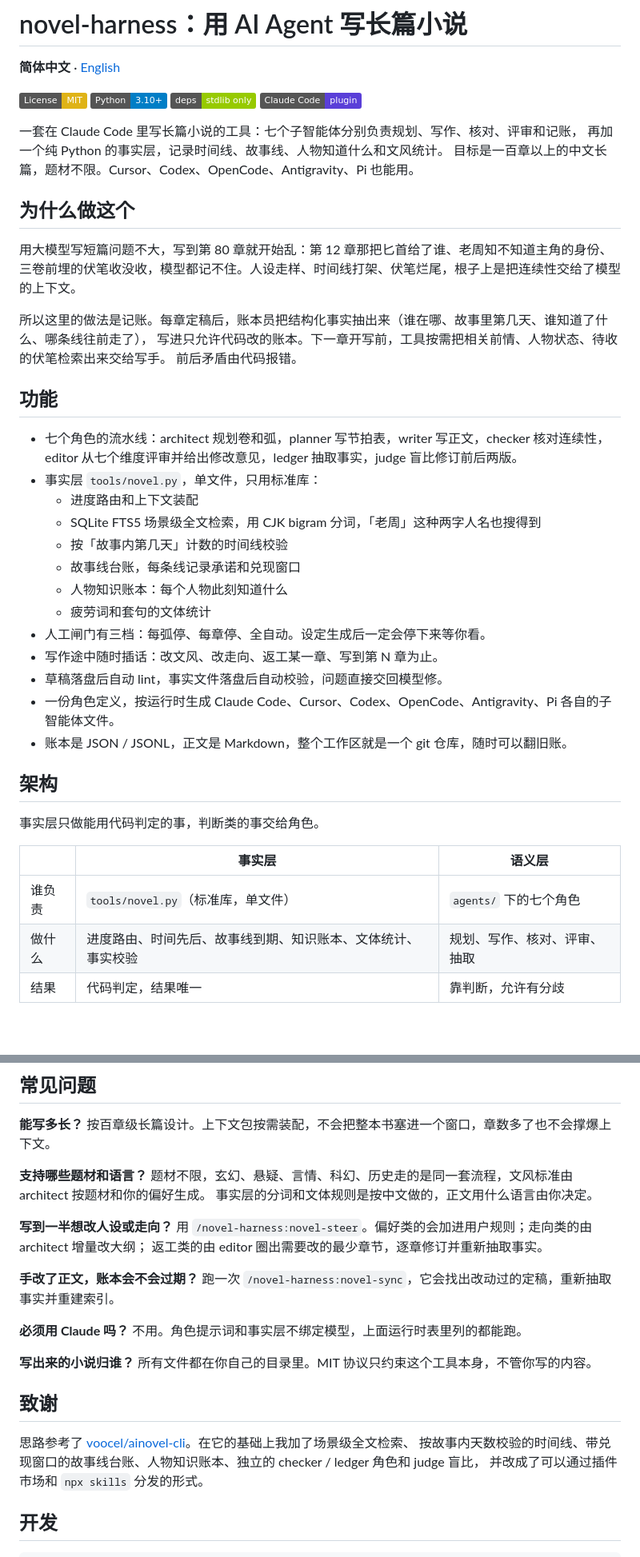
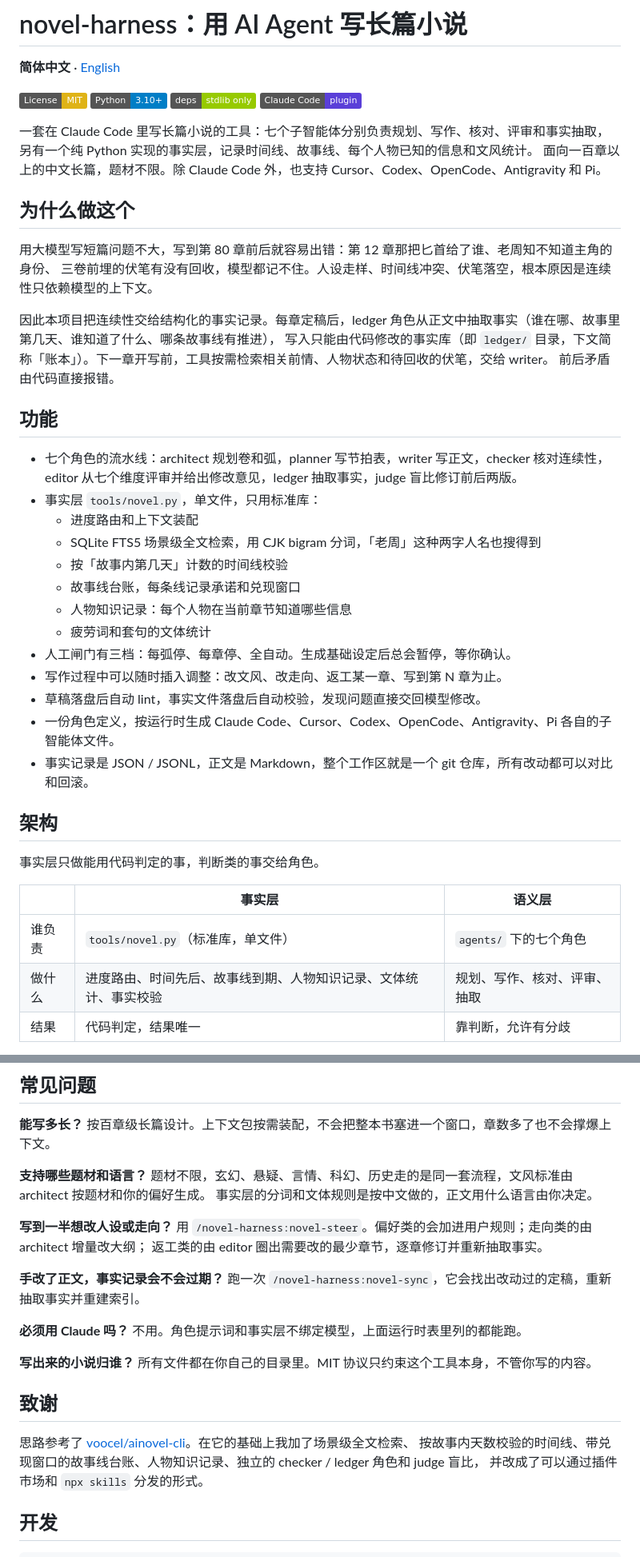
Before and after one commit to hoobnn/novel-harness, a Markdown page: README.md, 2 parts joined by grey strips. Shown at 80% size. Drawn GitHub-style; badges without logos; blank space fills up the shorter version.

Commit message:
📝 docs: README 文案改为更自然的产品说明，解释「账本」的含义
- 首次出现处说明账本即 ledger/ 事实库，记账、翻旧账等说法改为直白描述
- 精简口语化表达，英文版同步调整

Co-Authored-By: Claude Opus 5.5 <noreply@anthropic.com>

```diff
--- a/README.md
+++ b/README.md
@@ -7,18 +7,18 @@
 [![Zero dependencies](https://img.shields.io/badge/deps-stdlib%20only-green.svg)](tools/novel.py)
 [![Claude Code plugin](https://img.shields.io/badge/Claude%20Code-plugin-5A3FD8.svg)](#claude-code-插件)
 
-一套在 Claude Code 里写长篇小说的工具：七个子智能体分别负责规划、写作、核对、评审和记账，
-再加一个纯 Python 的事实层，记录时间线、故事线、人物知道什么和文风统计。
-目标是一百章以上的中文长篇，题材不限。Cursor、Codex、OpenCode、Antigravity、Pi 也能用。
+一套在 Claude Code 里写长篇小说的工具：七个子智能体分别负责规划、写作、核对、评审和事实抽取，
+另有一个纯 Python 实现的事实层，记录时间线、故事线、每个人物已知的信息和文风统计。
+面向一百章以上的中文长篇，题材不限。除 Claude Code 外，也支持 Cursor、Codex、OpenCode、Antigravity 和 Pi。
 
 ## 为什么做这个
 
-用大模型写短篇问题不大，写到第 80 章就开始乱：第 12 章那把匕首给了谁、老周知不知道主角的身份、
-三卷前埋的伏笔收没收，模型都记不住。人设走样、时间线打架、伏笔烂尾，根子上是把连续性交给了模型的上下文。
+用大模型写短篇问题不大，写到第 80 章前后就容易出错：第 12 章那把匕首给了谁、老周知不知道主角的身份、
+三卷前埋的伏笔有没有回收，模型都记不住。人设走样、时间线冲突、伏笔落空，根本原因是连续性只依赖模型的上下文。
 
-所以这里的做法是记账。每章定稿后，账本员把结构化事实抽出来（谁在哪、故事里第几天、谁知道了什么、哪条线往前走了），
-写进只允许代码改的账本。下一章开写前，工具按需把相关前情、人物状态、待收的伏笔检索出来交给写手。
-前后矛盾由代码报错。
+因此本项目把连续性交给结构化的事实记录。每章定稿后，ledger 角色从正文中抽取事实（谁在哪、故事里第几天、谁知道了什么、哪条故事线有推进），
+写入只能由代码修改的事实库（即 `ledger/` 目录，下文简称「账本」）。下一章开写前，工具按需检索相关前情、人物状态和待回收的伏笔，交给 writer。
+前后矛盾由代码直接报错。
 
 ## 功能
 
@@ -29,13 +29,13 @@
   - SQLite FTS5 场景级全文检索，用 CJK bigram 分词，「老周」这种两字人名也搜得到
   - 按「故事内第几天」计数的时间线校验
   - 故事线台账，每条线记录承诺和兑现窗口
-  - 人物知识账本：每个人物此刻知道什么
+  - 人物知识记录：每个人物在当前章节知道哪些信息
   - 疲劳词和套句的文体统计
-- 人工闸门有三档：每弧停、每章停、全自动。设定生成后一定会停下来等你看。
-- 写作途中随时插话：改文风、改走向、返工某一章、写到第 N 章为止。
-- 草稿落盘后自动 lint，事实文件落盘后自动校验，问题直接交回模型修。
+- 人工闸门有三档：每弧停、每章停、全自动。生成基础设定后总会暂停，等你确认。
+- 写作过程中可以随时插入调整：改文风、改走向、返工某一章、写到第 N 章为止。
+- 草稿落盘后自动 lint，事实文件落盘后自动校验，发现问题直接交回模型修改。
 - 一份角色定义，按运行时生成 Claude Code、Cursor、Codex、OpenCode、Antigravity、Pi 各自的子智能体文件。
-- 账本是 JSON / JSONL，正文是 Markdown，整个工作区就是一个 git 仓库，随时可以翻旧账。
+- 事实记录是 JSON / JSONL，正文是 Markdown，整个工作区就是一个 git 仓库，所有改动都可以对比和回滚。
 
 ## 架构
 
@@ -44,7 +44,7 @@
 | | 事实层 | 语义层 |
 |---|---|---|
 | 谁负责 | `tools/novel.py`（标准库，单文件） | `agents/` 下的七个角色 |
-| 做什么 | 进度路由、时间先后、故事线到期、知识账本、文体统计、事实校验 | 规划、写作、核对、评审、抽取 |
+| 做什么 | 进度路由、时间先后、故事线到期、人物知识记录、文体统计、事实校验 | 规划、写作、核对、评审、抽取 |
 | 结果 | 代码判定，结果唯一 | 靠判断，允许有分歧 |
 
 主会话只负责调度：读事实，查路由，派子智能体，校验产物，推进状态。它不写正文，不做文学判断，也不手改账本。
@@ -218,7 +218,7 @@ python3 <插件目录>/tools/novel.py upgrade        # 刷新工作区的 novel.
 用 `/novel-harness:novel-steer`。偏好类的会加进用户规则；走向类的由 architect 增量改大纲；
 返工类的由 editor 圈出需要改的最少章节，逐章修订并重新抽取事实。
 
-**手改了正文，账本会不会过期？**
+**手改了正文，事实记录会不会过期？**
 跑一次 `/novel-harness:novel-sync`，它会找出改动过的定稿，重新抽取事实并重建索引。
 
 **必须用 Claude 吗？**
@@ -230,7 +230,7 @@ python3 <插件目录>/tools/novel.py upgrade        # 刷新工作区的 novel.
 ## 致谢
 
 思路参考了 [voocel/ainovel-cli](https://github.com/voocel/ainovel-cli)。在它的基础上我加了场景级全文检索、
-按故事内天数校验的时间线、带兑现窗口的故事线台账、人物知识账本、独立的 checker / ledger 角色和 judge 盲比，
+按故事内天数校验的时间线、带兑现窗口的故事线台账、人物知识记录、独立的 checker / ledger 角色和 judge 盲比，
 并改成了可以通过插件市场和 `npx skills` 分发的形式。
 
 ## 开发
```
Also changed, not shown: other parts of README.md (+2 -2 lines), README.en.md (+5 -5 lines).
